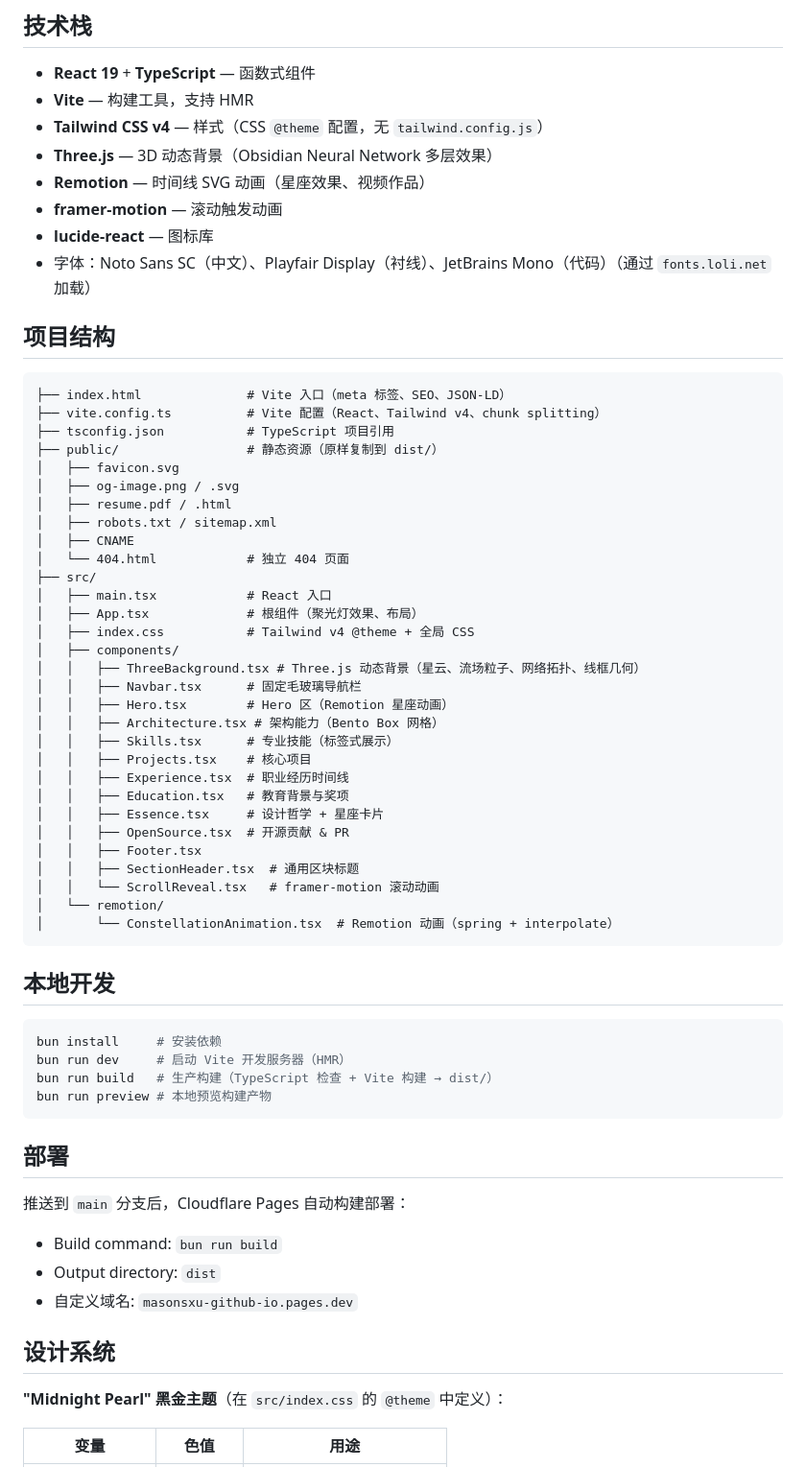
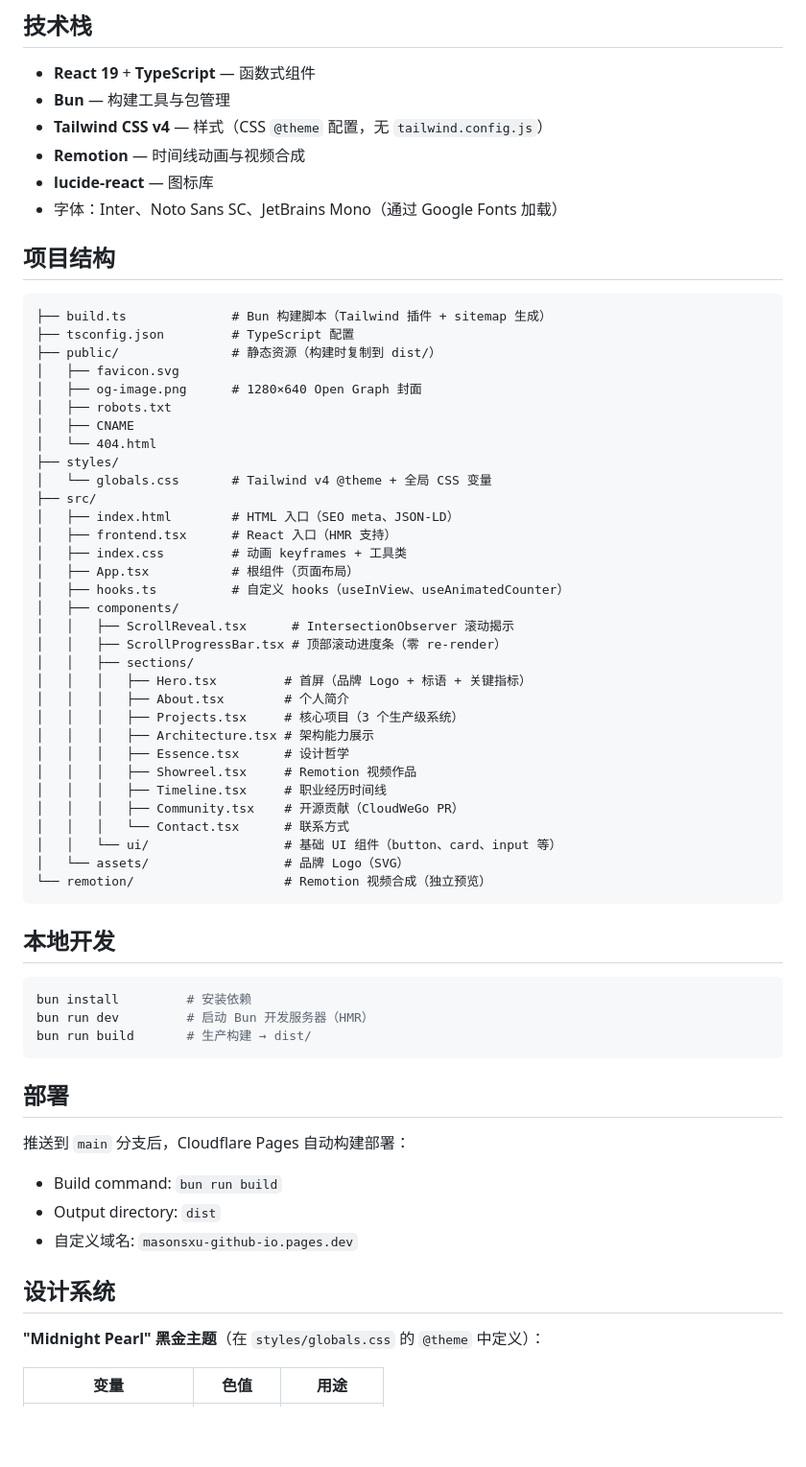
Before and after one commit to masonsxu/masonsxu.github.io, a Markdown page: README.md, the part around one of its changes. Shown at 96% size. GitHub-like rendering; blank space fills up the shorter version.

Commit message:
docs: 重写 README 对齐当前 Bun 构建架构

````diff
--- a/README.md
+++ b/README.md
@@ -7,56 +7,55 @@
 ## 技术栈
 
 - **React 19** + **TypeScript** — 函数式组件
-- **Vite** — 构建工具，支持 HMR
+- **Bun** — 构建工具与包管理
 - **Tailwind CSS v4** — 样式（CSS `@theme` 配置，无 `tailwind.config.js`）
-- **Three.js** — 3D 动态背景（Obsidian Neural Network 多层效果）
-- **Remotion** — 时间线 SVG 动画（星座效果、视频作品）
-- **framer-motion** — 滚动触发动画
+- **Remotion** — 时间线动画与视频合成
 - **lucide-react** — 图标库
-- 字体：Noto Sans SC（中文）、Playfair Display（衬线）、JetBrains Mono（代码）（通过 `fonts.loli.net` 加载）
+- 字体：Inter、Noto Sans SC、JetBrains Mono（通过 Google Fonts 加载）
 
 ## 项目结构
 
 ```
-├── index.html              # Vite 入口（meta 标签、SEO、JSON-LD）
-├── vite.config.ts          # Vite 配置（React、Tailwind v4、chunk splitting）
-├── tsconfig.json           # TypeScript 项目引用
-├── public/                 # 静态资源（原样复制到 dist/）
+├── build.ts              # Bun 构建脚本（Tailwind 插件 + sitemap 生成）
+├── tsconfig.json         # TypeScript 配置
+├── public/               # 静态资源（构建时复制到 dist/）
 │   ├── favicon.svg
-│   ├── og-image.png / .svg
-│   ├── resume.pdf / .html
-│   ├── robots.txt / sitemap.xml
+│   ├── og-image.png      # 1280×640 Open Graph 封面
+│   ├── robots.txt
 │   ├── CNAME
-│   └── 404.html            # 独立 404 页面
+│   └── 404.html
+├── styles/
+│   └── globals.css       # Tailwind v4 @theme + 全局 CSS 变量
 ├── src/
-│   ├── main.tsx            # React 入口
-│   ├── App.tsx             # 根组件（聚光灯效果、布局）
-│   ├── index.css           # Tailwind v4 @theme + 全局 CSS
+│   ├── index.html        # HTML 入口（SEO meta、JSON-LD）
+│   ├── frontend.tsx      # React 入口（HMR 支持）
+│   ├── index.css         # 动画 keyframes + 工具类
+│   ├── App.tsx           # 根组件（页面布局）
+│   ├── hooks.ts          # 自定义 hooks（useInView、useAnimatedCounter）
 │   ├── components/
-│   │   ├── ThreeBackground.tsx # Three.js 动态背景（星云、流场粒子、网络拓扑、线框几何）
-│   │   ├── Navbar.tsx      # 固定毛玻璃导航栏
-│   │   ├── Hero.tsx        # Hero 区（Remotion 星座动画）
-│   │   ├── Architecture.tsx # 架构能力（Bento Box 网格）
-│   │   ├── Skills.tsx      # 专业技能（标签式展示）
-│   │   ├── Projects.tsx    # 核心项目
-│   │   ├── Experience.tsx  # 职业经历时间线
-│   │   ├── Education.tsx   # 教育背景与奖项
-│   │   ├── Essence.tsx     # 设计哲学 + 星座卡片
-│   │   ├── OpenSource.tsx  # 开源贡献 & PR
-│   │   ├── Footer.tsx
-│   │   ├── SectionHeader.tsx  # 通用区块标题
-│   │   └── ScrollReveal.tsx   # framer-motion 滚动动画
-│   └── remotion/
-│       └── ConstellationAnimation.tsx  # Remotion 动画（spring + interpolate）
+│   │   ├── ScrollReveal.tsx      # IntersectionObserver 滚动揭示
+│   │   ├── ScrollProgressBar.tsx # 顶部滚动进度条（零 re-render）
+│   │   ├── sections/
+│   │   │   ├── Hero.tsx         # 首屏（品牌 Logo + 标语 + 关键指标）
+│   │   │   ├── About.tsx        # 个人简介
+│   │   │   ├── Projects.tsx     # 核心项目（3 个生产级系统）
+│   │   │   ├── Architecture.tsx # 架构能力展示
+│   │   │   ├── Essence.tsx      # 设计哲学
+│   │   │   ├── Showreel.tsx     # Remotion 视频作品
+│   │   │   ├── Timeline.tsx     # 职业经历时间线
+│   │   │   ├── Community.tsx    # 开源贡献（CloudWeGo PR）
+│   │   │   └── Contact.tsx      # 联系方式
+│   │   └── ui/                  # 基础 UI 组件（button、card、input 等）
+│   └── assets/                  # 品牌 Logo（SVG）
+└── remotion/                    # Remotion 视频合成（独立预览）
 ```
 
 ## 本地开发
 
 ```bash
-bun install     # 安装依赖
-bun run dev     # 启动 Vite 开发服务器（HMR）
-bun run build   # 生产构建（TypeScript 检查 + Vite 构建 → dist/）
-bun run preview # 本地预览构建产物
+bun install         # 安装依赖
+bun run dev         # 启动 Bun 开发服务器（HMR）
+bun run build       # 生产构建 → dist/
 ```
 
 ## 部署
@@ -68,7 +67,7 @@ bun run preview # 本地预览构建产物
 
 ## 设计系统
 
-**"Midnight Pearl" 黑金主题**（在 `src/index.css` 的 `@theme` 中定义）：
+**"Midnight Pearl" 黑金主题**（在 `styles/globals.css` 的 `@theme` 中定义）：
 
 | 变量 | 色值 | 用途 |
 |------|------|------|
````
Also changed, not shown: other parts of README.md (+6 -13 lines).
